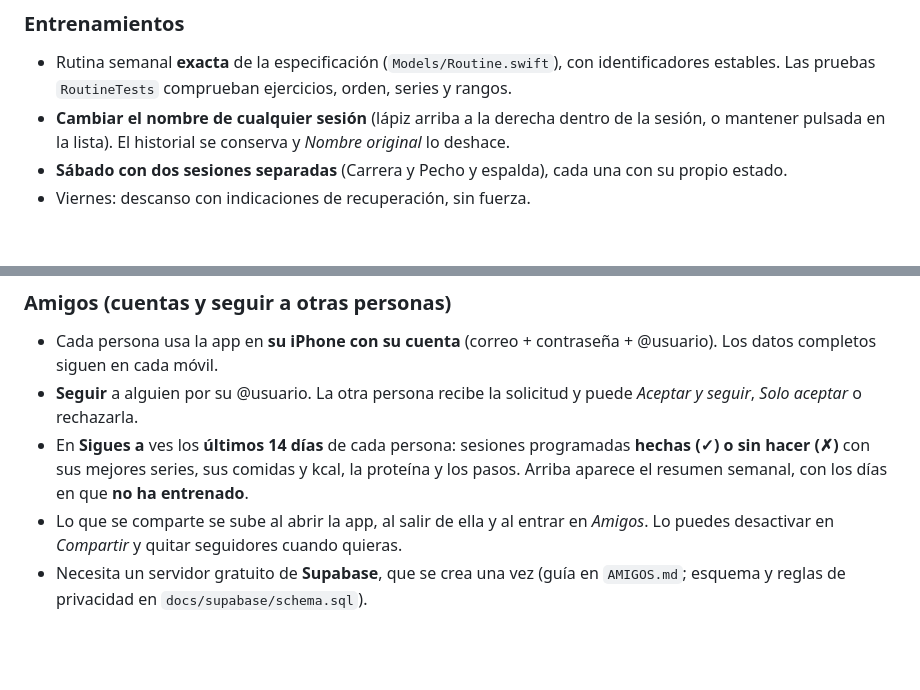
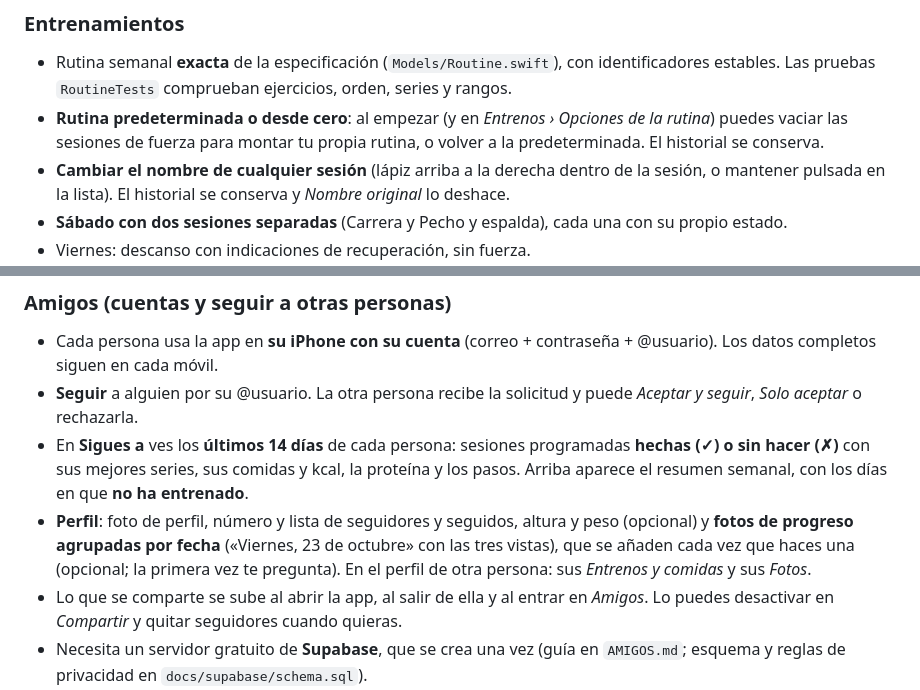
Before and after one commit to edulunaa06-sketch/mi-primer-proyecto, a Markdown page: NowOrNever/README.md, 2 parts joined by grey strips. Drawn GitHub-style; blank space fills up the shorter version.

```diff
--- a/NowOrNever/README.md
+++ b/NowOrNever/README.md
@@ -82,6 +82,7 @@ Con la cuenta gratuita, para renovarla cada semana basta con conectar el iPhone
 
 ### Entrenamientos
 - Rutina semanal **exacta** de la especificación (`Models/Routine.swift`), con identificadores estables. Las pruebas `RoutineTests` comprueban ejercicios, orden, series y rangos.
+- **Rutina predeterminada o desde cero**: al empezar (y en *Entrenos › Opciones de la rutina*) puedes vaciar las sesiones de fuerza para montar tu propia rutina, o volver a la predeterminada. El historial se conserva.
 - **Cambiar el nombre de cualquier sesión** (lápiz arriba a la derecha dentro de la sesión, o mantener pulsada en la lista). El historial se conserva y *Nombre original* lo deshace.
 - **Sábado con dos sesiones separadas** (Carrera y Pecho y espalda), cada una con su propio estado.
 - Viernes: descanso con indicaciones de recuperación, sin fuerza.
@@ -155,6 +156,7 @@ Con la cuenta gratuita, para renovarla cada semana basta con conectar el iPhone
 - Cada persona usa la app en **su iPhone con su cuenta** (correo + contraseña + @usuario). Los datos completos siguen en cada móvil.
 - **Seguir** a alguien por su @usuario. La otra persona recibe la solicitud y puede *Aceptar y seguir*, *Solo aceptar* o rechazarla.
 - En **Sigues a** ves los **últimos 14 días** de cada persona: sesiones programadas **hechas (✓) o sin hacer (✗)** con sus mejores series, sus comidas y kcal, la proteína y los pasos. Arriba aparece el resumen semanal, con los días en que **no ha entrenado**.
+- **Perfil**: foto de perfil, número y lista de seguidores y seguidos, altura y peso (opcional) y **fotos de progreso agrupadas por fecha** («Viernes, 23 de octubre» con las tres vistas), que se añaden cada vez que haces una (opcional; la primera vez te pregunta). En el perfil de otra persona: sus *Entrenos y comidas* y sus *Fotos*.
 - Lo que se comparte se sube al abrir la app, al salir de ella y al entrar en *Amigos*. Lo puedes desactivar en *Compartir* y quitar seguidores cuando quieras.
 - Necesita un servidor gratuito de **Supabase**, que se crea una vez (guía en `AMIGOS.md`; esquema y reglas de privacidad en `docs/supabase/schema.sql`).
 
```
Also changed, not shown: NowOrNever/AMIGOS.md (+13 -1 lines), NowOrNever/SIDESTORE.md (+8 -1 lines).
